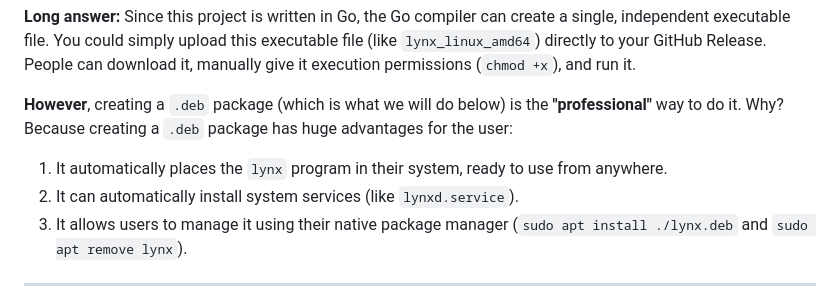
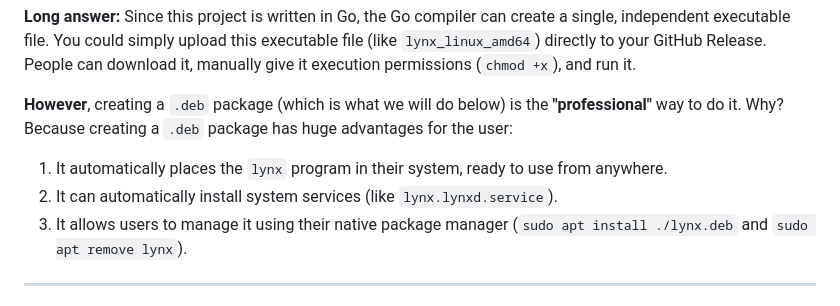
Before and after one commit to Glyndor/unitpm, a Markdown page: docs/BUILDING_UBUNTU_RELEASE.md, the part around the change. Drawn GitHub-style.

Commit message:
docs: correct service name in Ubuntu release guide
Update the example systemd service name from `lynxd.service` to `lynx.lynxd.service` to reflect the actual service naming convention used in the project.

```diff
--- a/docs/BUILDING_UBUNTU_RELEASE.md
+++ b/docs/BUILDING_UBUNTU_RELEASE.md
@@ -13,7 +13,7 @@ You could simply upload this executable file (like `lynx_linux_amd64`) directly
 **However**, creating a `.deb` package (which is what we will do below) is the **"professional"** way to do it.
 Why? Because creating a `.deb` package has huge advantages for the user:
 1. It automatically places the `lynx` program in their system, ready to use from anywhere.
-2. It can automatically install system services (like `lynxd.service`).
+2. It can automatically install system services (like `lynx.lynxd.service`).
 3. It allows users to manage it using their native package manager (`sudo apt install ./lynx.deb` and `sudo apt remove lynx`).
 
 ---
```
